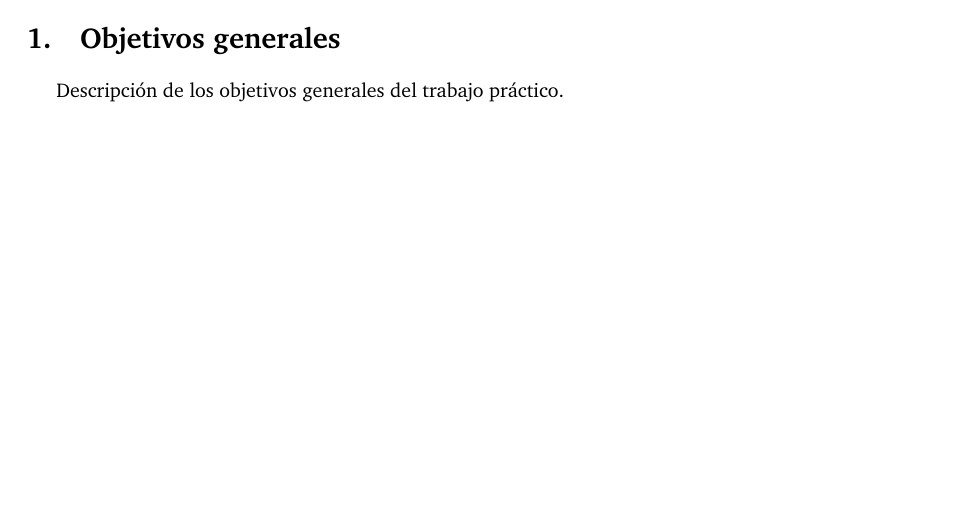
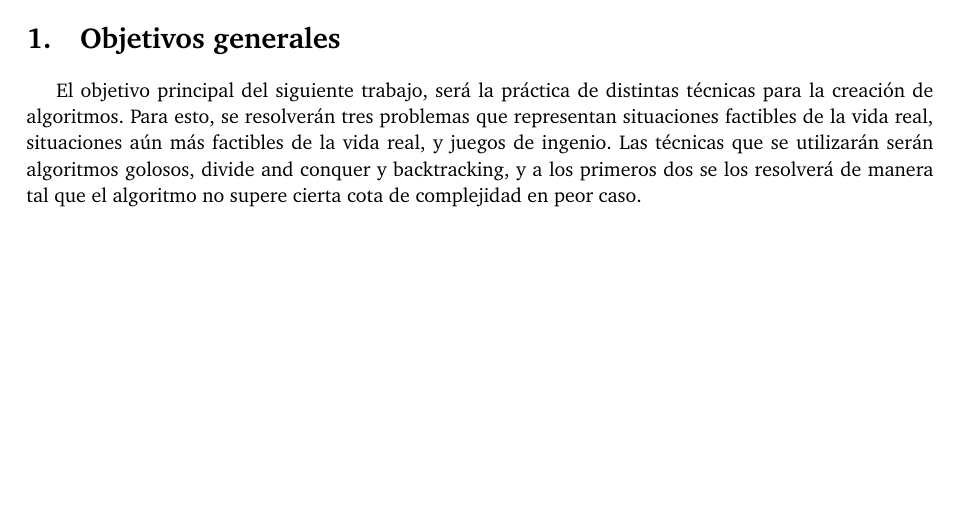
Before and after one commit to giselabelen/algo3, a LaTeX paper (TP1/algo3-latex-master/informe/informe.tex): part of page 4 of 28, cut so that both start at the same text. Compiled offline with pdfLaTeX; a LaTeX package or settings file that is missing is left out.

Commit message:
objetivo general puesto... con un touch personal

```diff
--- a/TP1/algo3-latex-master/informe/informe.tex
+++ b/TP1/algo3-latex-master/informe/informe.tex
@@ -80,8 +80,7 @@
 \newpage
 \section{Objetivos generales}
 
-Descripción de los objetivos generales del trabajo práctico.
-
+El objetivo principal del siguiente trabajo, será la práctica de distintas técnicas para la creación de algoritmos. Para esto, se resolverán tres problemas que representan situaciones factibles de la vida real, situaciones aún más factibles de la vida real, y juegos de ingenio. Las técnicas que se utilizarán serán algoritmos golosos, divide and conquer y backtracking, y a los primeros dos se los resolverá de manera tal que el algoritmo no supere cierta cota de complejidad en peor caso.
 
 \newpage
 \section{Plataforma de pruebas}
```
